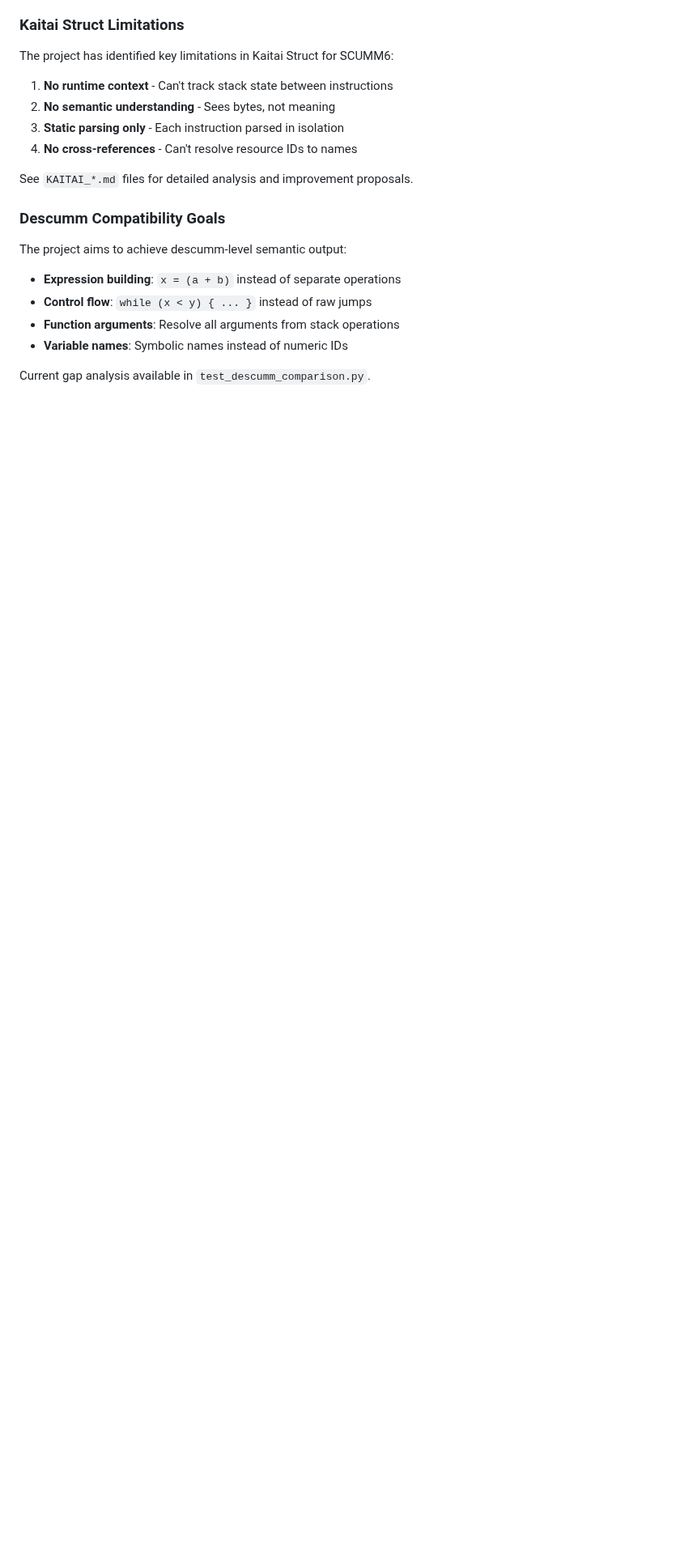
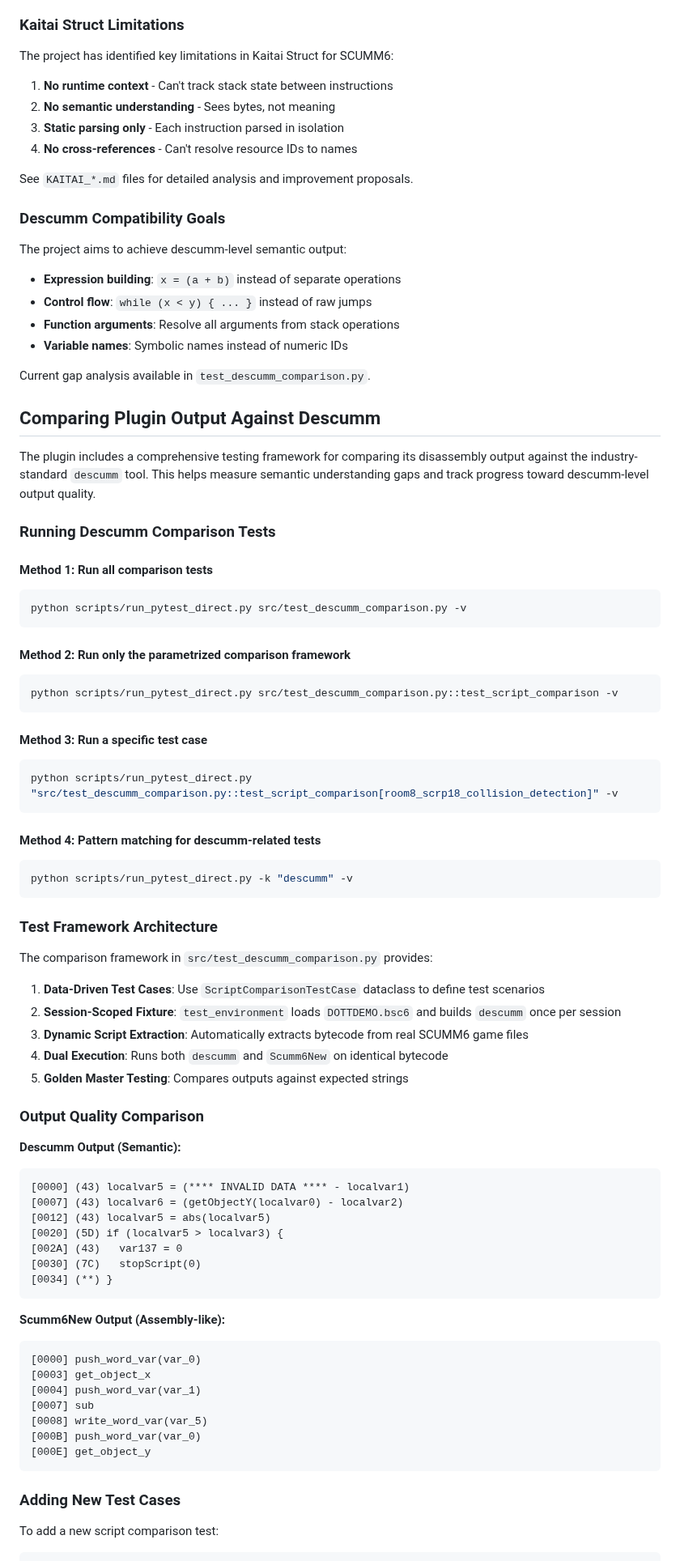
Before and after one commit to mblsha/binja-scumm6, a Markdown page: CLAUDE.md, the part around one of its changes. Shown at 81% size. GitHub-like rendering; blank space fills up the shorter version.

Commit message:
document descumm comparison testing framework
🤖 Generated with [Claude Code](https://claude.ai/code)

Co-Authored-By: Claude <noreply@anthropic.com>

````diff
--- a/CLAUDE.md
+++ b/CLAUDE.md
@@ -232,3 +232,68 @@ The project aims to achieve descumm-level semantic output:
 - **Variable names**: Symbolic names instead of numeric IDs
 
 Current gap analysis available in `test_descumm_comparison.py`.
+
+## Comparing Plugin Output Against Descumm
+
+The plugin includes a comprehensive testing framework for comparing its disassembly output against the industry-standard `descumm` tool. This helps measure semantic understanding gaps and track progress toward descumm-level output quality.
+
+### Running Descumm Comparison Tests
+
+#### Method 1: Run all comparison tests
+```bash
+python scripts/run_pytest_direct.py src/test_descumm_comparison.py -v
+```
+
+#### Method 2: Run only the parametrized comparison framework
+```bash
+python scripts/run_pytest_direct.py src/test_descumm_comparison.py::test_script_comparison -v
+```
+
+#### Method 3: Run a specific test case
+```bash
+python scripts/run_pytest_direct.py "src/test_descumm_comparison.py::test_script_comparison[room8_scrp18_collision_detection]" -v
+```
+
+#### Method 4: Pattern matching for descumm-related tests
+```bash
+python scripts/run_pytest_direct.py -k "descumm" -v
+```
+
+### Test Framework Architecture
+
+The comparison framework in `src/test_descumm_comparison.py` provides:
+
+1. **Data-Driven Test Cases**: Use `ScriptComparisonTestCase` dataclass to define test scenarios
+2. **Session-Scoped Fixture**: `test_environment` loads `DOTTDEMO.bsc6` and builds `descumm` once per session
+3. **Dynamic Script Extraction**: Automatically extracts bytecode from real SCUMM6 game files
+4. **Dual Execution**: Runs both `descumm` and `Scumm6New` on identical bytecode
+5. **Golden Master Testing**: Compares outputs against expected strings
+
+### Output Quality Comparison
+
+**Descumm Output (Semantic):**
+```
+[0000] (43) localvar5 = (**** INVALID DATA **** - localvar1)
+[0007] (43) localvar6 = (getObjectY(localvar0) - localvar2)
+[0012] (43) localvar5 = abs(localvar5)
+[0020] (5D) if (localvar5 > localvar3) {
+[002A] (43)   var137 = 0
+[0030] (7C)   stopScript(0)
+[0034] (**) }
+```
+
+**Scumm6New Output (Assembly-like):**
+```
+[0000] push_word_var(var_0)
+[0003] get_object_x
+[0004] push_word_var(var_1)
+[0007] sub
+[0008] write_word_var(var_5)
+[000B] push_word_var(var_0)
+[000E] get_object_y
+```
+
+### Adding New Test Cases
+
+To add a new script comparison test:
+
````
Also changed, not shown: other parts of CLAUDE.md (+41 -0 lines).
